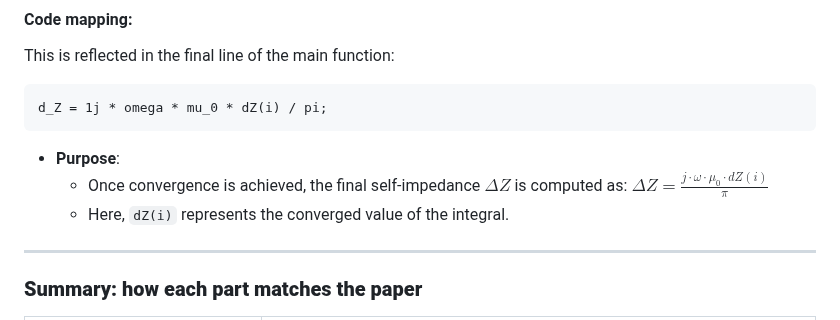
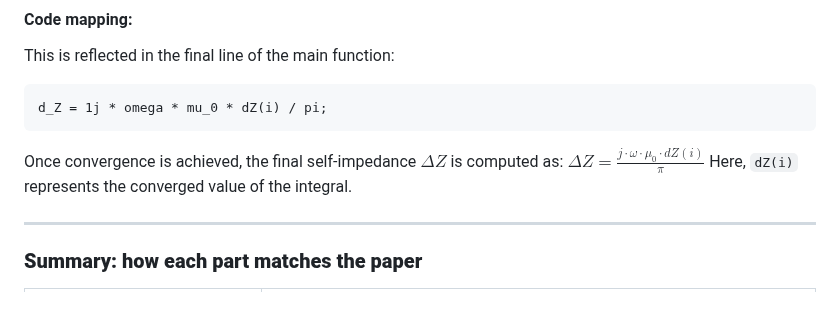
Before and after one commit to amaurigmartins/LineCableLab, a Markdown page: numeric_integral.md, the part around one of its changes. GitHub-like rendering.

````diff
--- a/numeric_integral.md
+++ b/numeric_integral.md
@@ -247,11 +247,9 @@ This is reflected in the final line of the main function:
 ```matlab
 d_Z = 1j * omega * mu_0 * dZ(i) / pi;
 ```
-
-- **Purpose**:
-  - Once convergence is achieved, the final self-impedance $\Delta Z$ is computed as:
+Once convergence is achieved, the final self-impedance $\Delta Z$ is computed as:
     $\Delta Z = \frac{j \cdot \omega \cdot \mu_0 \cdot dZ(i)}{\pi}$
-  - Here, `dZ(i)` represents the converged value of the integral.
+Here, `dZ(i)` represents the converged value of the integral.
 
 ---
 
````
Also changed, not shown: other parts of numeric_integral.md (+4 -4 lines).
